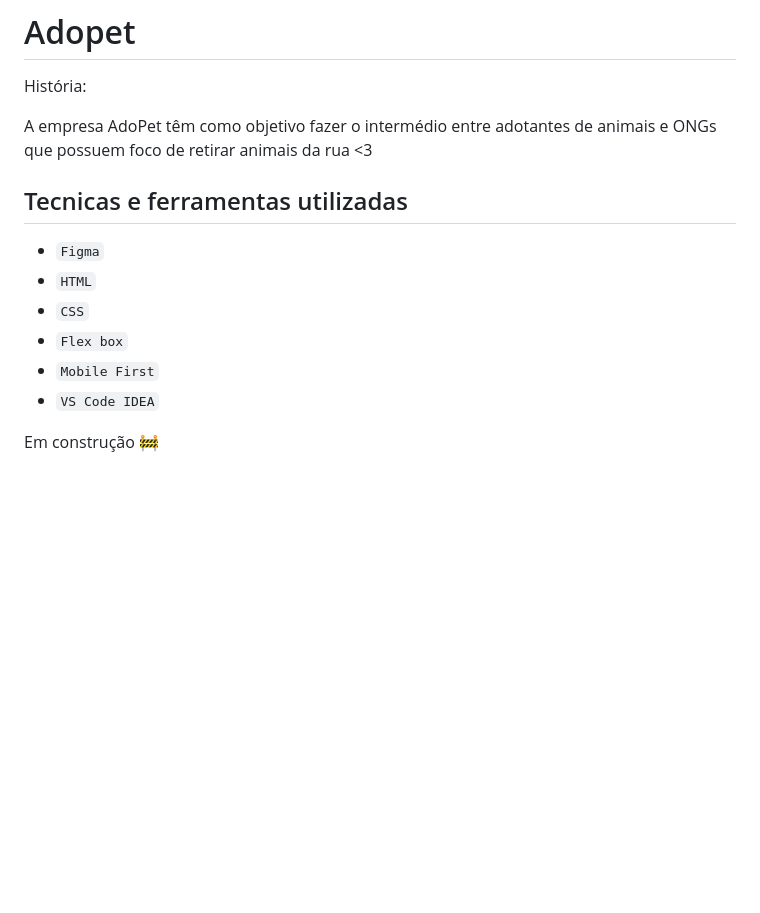
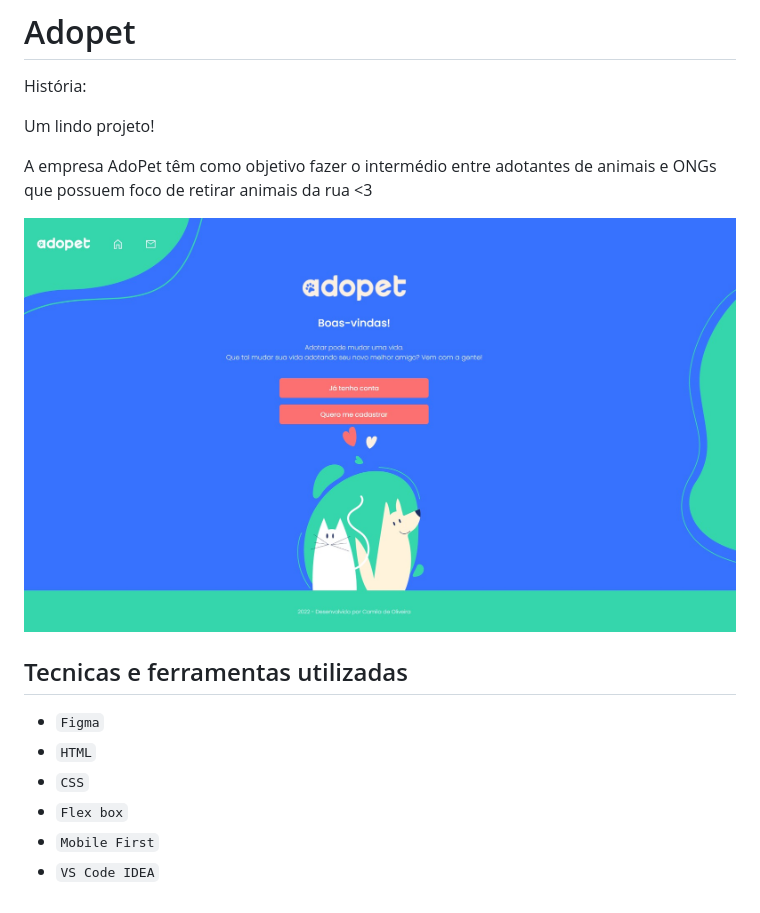
Before and after one commit to caoliveira88/Aplicativo_adopet, a Markdown page: README.md, the part around the change. Rendered like a GitHub page; pictures changed too: Img/Adopet.jpg (added); blank space fills up the shorter version.

Commit message:
:books:Docs: Atualizaçao do README

```diff
--- a/README.md
+++ b/README.md
@@ -1,7 +1,11 @@
 # Adopet
 História:
 
+Um lindo projeto!
+
 A empresa AdoPet têm como objetivo fazer o intermédio entre adotantes de animais e ONGs que possuem foco de retirar animais da rua <3
+
+![pagina_bikcraft](Img/Adopet.jpg)
 
 ## Tecnicas e ferramentas utilizadas
 
@@ -11,5 +15,3 @@ A empresa AdoPet têm como objetivo fazer o intermédio entre adotantes de anima
 - ``Flex box``
 - ``Mobile First``
 - ``VS Code IDEA``
-
-Em construção 🚧
```
